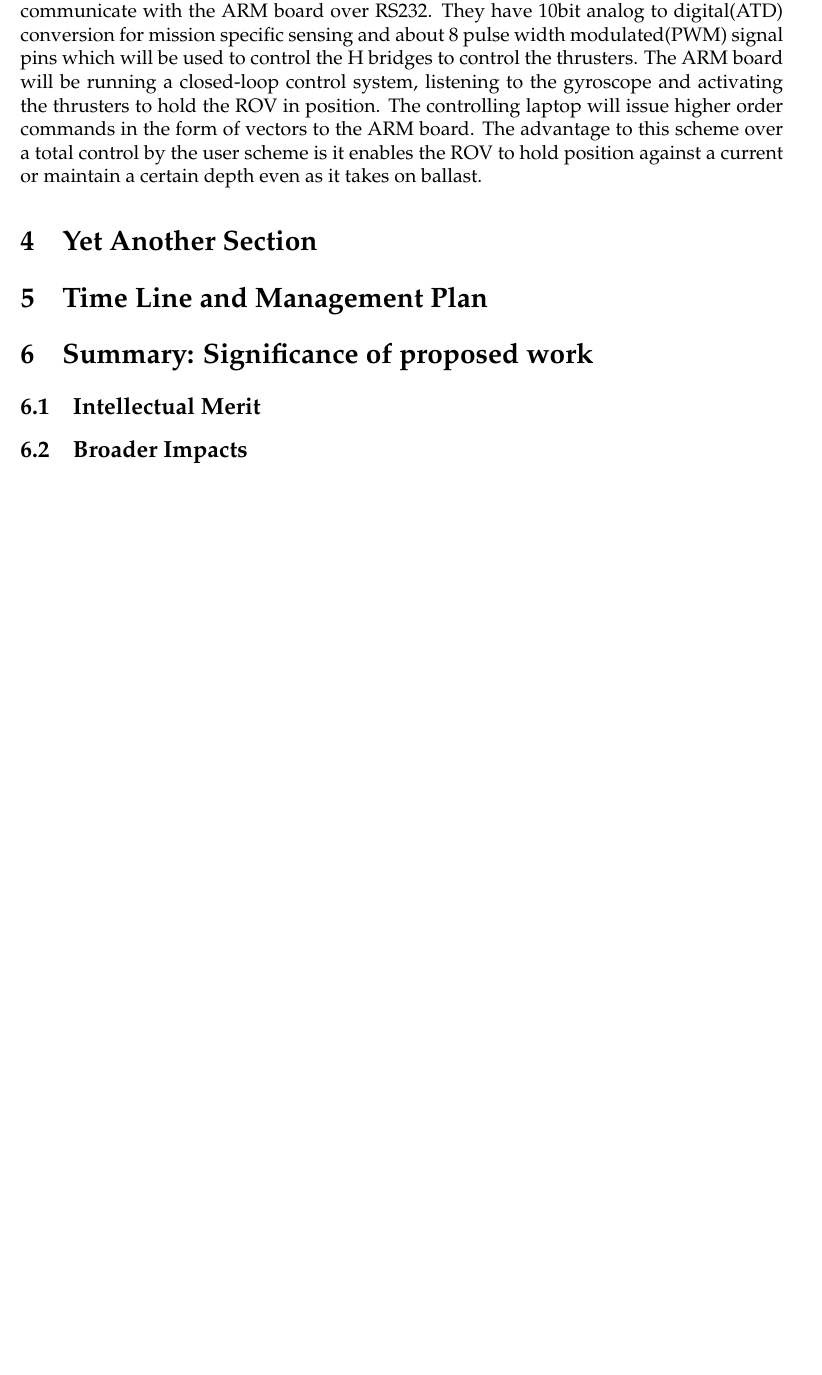
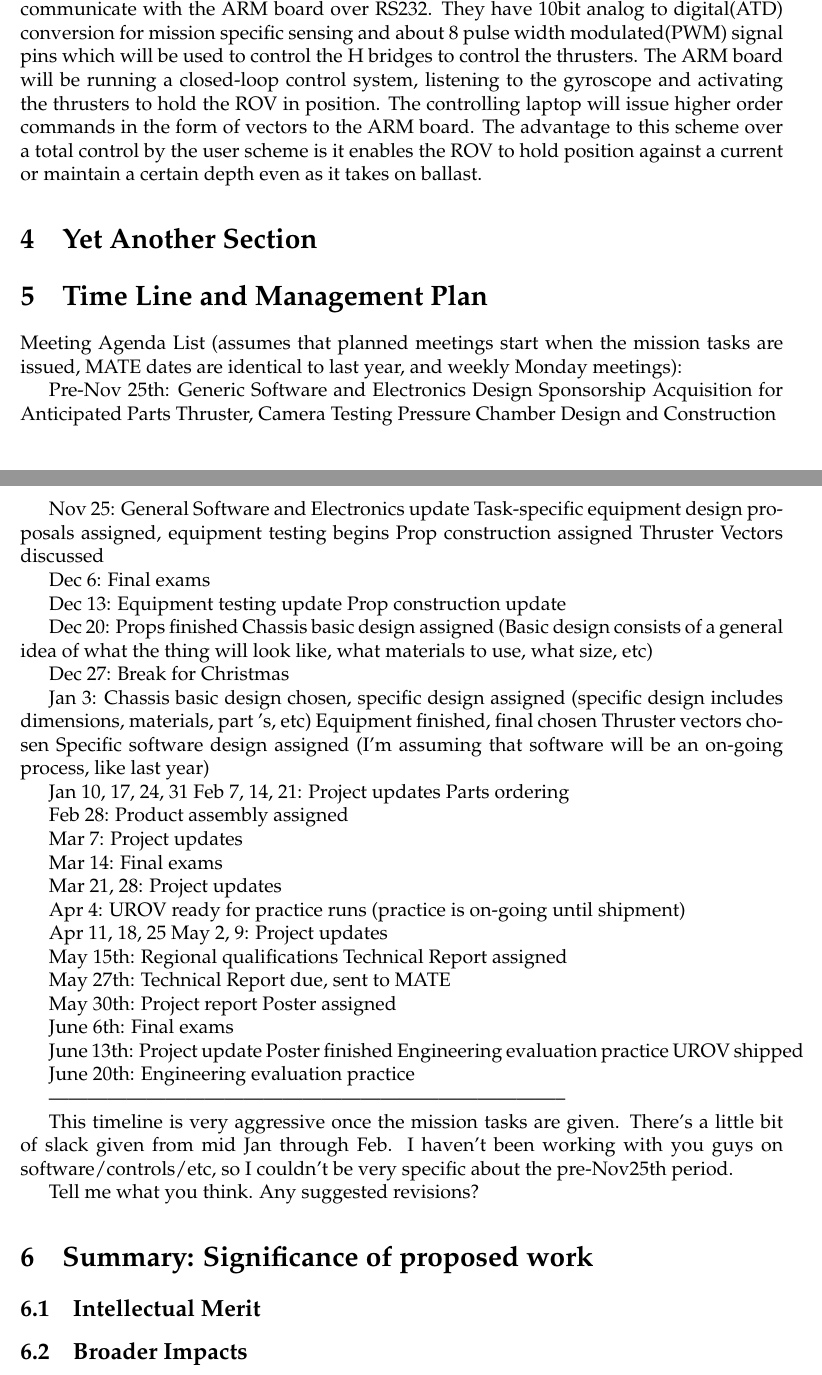
Before and after one commit to PSU-UROV/Admin, a LaTeX document (proposal/proposal_template.tex): part of page 3 of 5 before the commit and two parts of pages 3 and 4 of 6 after it, the two joined at a grey line, cut so that both start at the same text, the shorter picture padded with empty space. Compiled offline with pdfLaTeX; a missing bibliography style is replaced by a similar one.

Commit message:
Pushing small changes

```diff
--- a/proposal/proposal_template.tex
+++ b/proposal/proposal_template.tex
@@ -141,7 +159,99 @@ Portland State aims to win the 2011 MATE underwater ROV competition in June. One
 
 \section{Time Line and Management Plan}
 
+Meeting Agenda List (assumes that planned meetings start when the
+mission tasks are issued, MATE dates are identical to last year, and
+weekly Monday meetings):
 
+Pre-Nov 25th:
+     Generic Software and Electronics Design
+     Sponsorship Acquisition for Anticipated Parts
+     Thruster, Camera Testing
+     Pressure Chamber Design and Construction
+
+Nov 25:
+     General Software and Electronics update
+     Task-specific equipment design proposals assigned, equipment
+testing begins
+     Prop construction assigned
+     Thruster Vectors discussed
+
+Dec 6: Final exams
+
+Dec 13:
+     Equipment testing update
+     Prop construction update
+
+Dec 20:
+     Props finished
+     Chassis basic design assigned (Basic design consists of a general
+idea of what the thing will look like, what materials to use, what
+size, etc)
+
+Dec 27:   Break for Christmas
+
+Jan 3:
+     Chassis basic design chosen, specific design assigned (specific
+design includes dimensions, materials, part #'s, etc)
+     Equipment finished, final chosen
+     Thruster vectors chosen
+     Specific software design assigned (I'm assuming that software
+will be an on-going process, like last year)
+
+Jan 10, 17, 24, 31
+Feb 7, 14, 21:
+     Project updates
+     Parts ordering
+
+Feb 28:
+     Product assembly assigned
+
+Mar 7:
+     Project updates
+
+Mar 14: Final exams
+
+Mar 21, 28:
+     Project updates
+
+Apr 4: UROV ready for practice runs (practice is on-going until
+shipment)
+
+Apr 11, 18, 25
+May 2, 9:
+     Project updates
+
+May 15th:
+     Regional qualifications
+     Technical Report assigned
+
+May 27th:
+     Technical Report due, sent to MATE
+
+May 30th:
+     Project report
+     Poster assigned
+
+June 6th: Final exams
+
+June 13th:
+     Project update
+     Poster finished
+     Engineering evaluation practice
+     UROV shipped
+
+June 20th:
+     Engineering evaluation practice
+
+
+--------------------------------------------------------------------------------
+
+This timeline is very aggressive once the mission tasks are given.
+There's a little bit of slack given from mid Jan through Feb. I
+haven't been working with you guys on software/controls/etc, so I
+couldn't be very specific about the pre-Nov25th period.
+
+Tell me what you think. Any suggested revisions?
 
 \section{Summary:  Significance of proposed work}
 
```
Also changed, not shown: proposal/2010_summary.tex (+18 -3 lines), proposal/proposal_template.tex (66 more changed lines).
